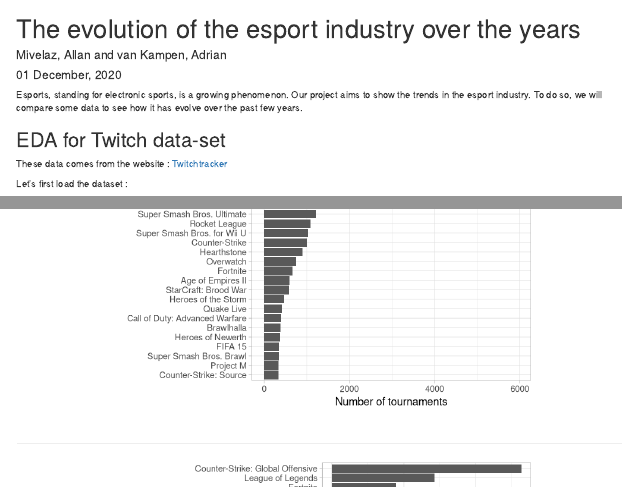
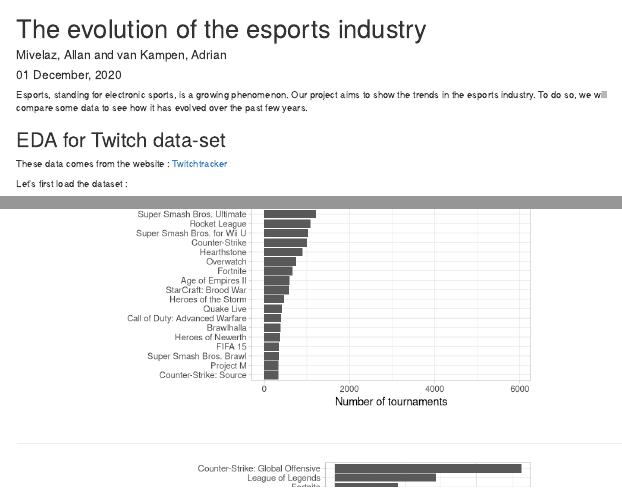
Before and after one commit to adrian-vankampen/dfsba_group31_project, an R Markdown document (group31project/report/Project_report.Rmd): the page in a window 1100 px wide, from its top, and a second part further down, joined at a grey line. Rendered offline with R 4.5, knitr and Pandoc, with nearby package versions; some code elsewhere in the file could not run offline.

Commit message:
updating report

````diff
--- a/group31project/report/Project_report.Rmd
+++ b/group31project/report/Project_report.Rmd
@@ -1,12 +1,12 @@
 ---
-title: "The evolution of the esport industry over the years"
+title: "The evolution of the esports industry"
 author: "Mivelaz, Allan and van Kampen, Adrian"
 date: "`r format(Sys.time(), '%d %B, %Y')`"
 output: html_document
 ---
 
 Esports, standing for electronic sports, is a growing phenomenon.
-Our project aims to show the trends in the esport industry. To do so, we will compare some data to see how it has evolve over the past few years.
+Our project aims to show the trends in the esports industry. To do so, we will compare some data to see how it has evolved over the past few years.
 
 ```{r child = 'Twitch_data.Rmd'}
 ```
````
Also changed, not shown: group31project/report/Twitch_data.Rmd (+0 -4 lines), group31project/report/Twitch_data.html.
